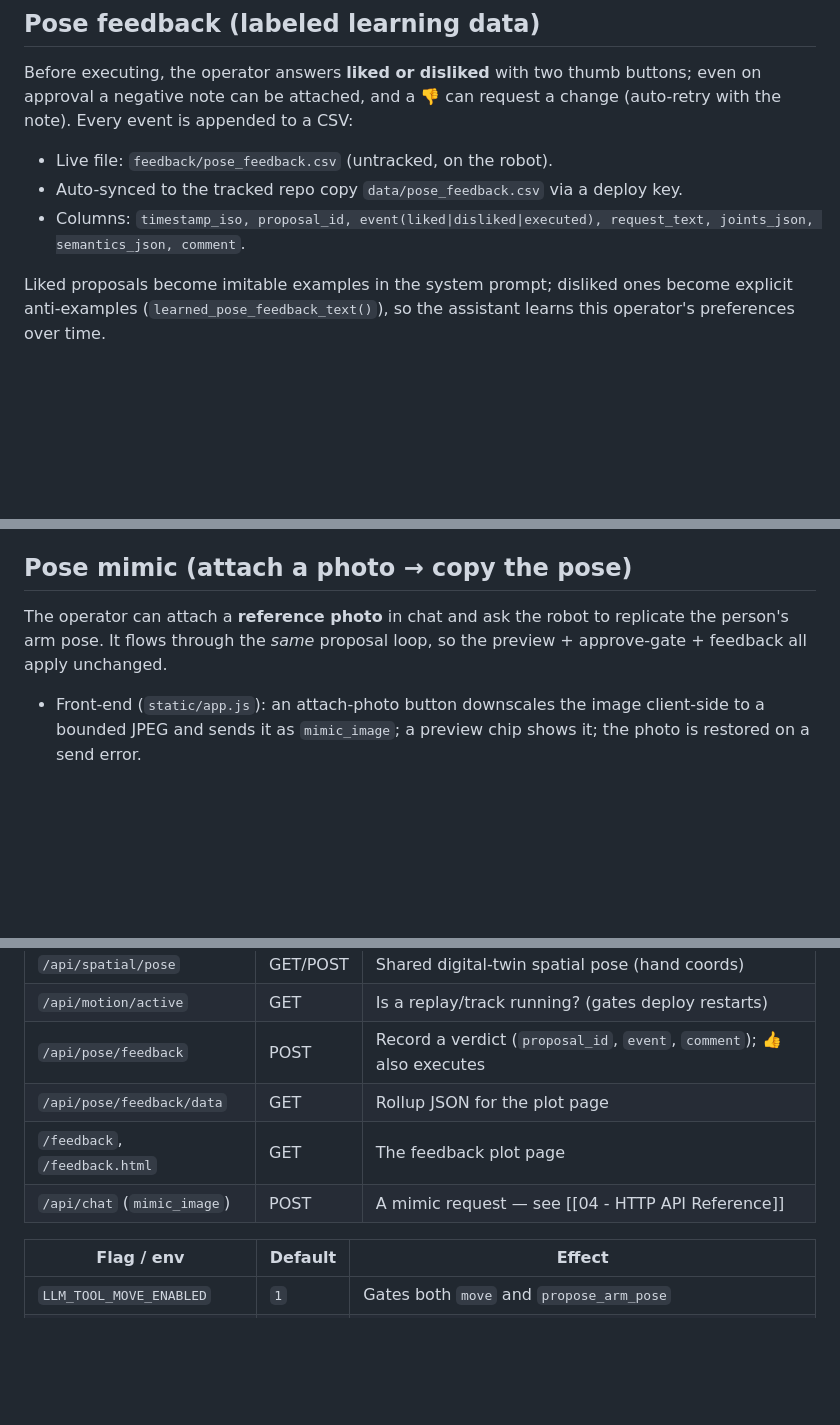
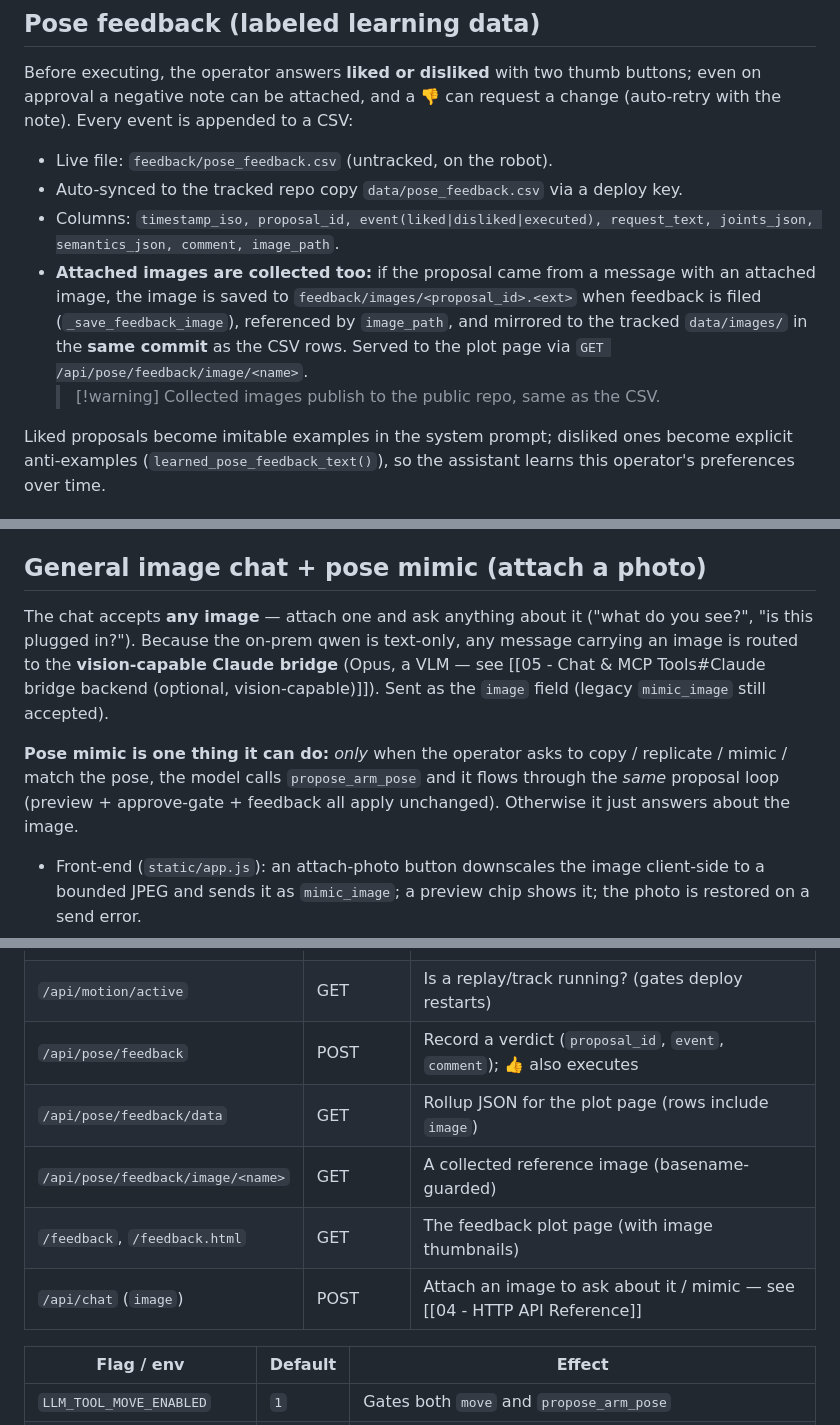
Before and after one commit to cemalhekim/humanoid-robot-gui, a Markdown page: docs/knowledge-base/20 - LLM Arm Pose Proposals & Mimic.md, 3 parts joined by grey strips. Rendered like a GitHub page; blank space fills up the shorter version.

Commit message:
knowledge-base: document general image chat + image collection
Note 20: general image chat (any image → vision bridge/Opus VLM; mimic is
conditional), collected images into the labeled dataset (image_path column,
data/images/, /api/pose/feedback/image route, plot-page thumbnails). Note 04:
generalize the chat image param and add the image-serving route.

```diff
--- a/docs/knowledge-base/20 - LLM Arm Pose Proposals & Mimic.md
+++ b/docs/knowledge-base/20 - LLM Arm Pose Proposals & Mimic.md
@@ -67,7 +67,13 @@ change (auto-retry with the note). Every event is appended to a CSV:
 - Live file: `feedback/pose_feedback.csv` (untracked, on the robot).
 - Auto-synced to the tracked repo copy `data/pose_feedback.csv` via a deploy key.
 - Columns: `timestamp_iso, proposal_id, event(liked|disliked|executed),
-  request_text, joints_json, semantics_json, comment`.
+  request_text, joints_json, semantics_json, comment, image_path`.
+- **Attached images are collected too:** if the proposal came from a message with
+  an attached image, the image is saved to `feedback/images/<proposal_id>.<ext>`
+  when feedback is filed (`_save_feedback_image`), referenced by `image_path`, and
+  mirrored to the tracked `data/images/` in the **same commit** as the CSV rows.
+  Served to the plot page via `GET /api/pose/feedback/image/<name>`.
+  > [!warning] Collected images publish to the public repo, same as the CSV.
 
 Liked proposals become imitable examples in the system prompt; disliked ones
 become explicit anti-examples (`learned_pose_feedback_text()`), so the assistant
@@ -83,11 +89,18 @@ learns this operator's preferences over time.
 - **`GET /api/pose/feedback/data`** — read-only JSON rollup backing the page
   (`pose_feedback_dataset()`): `summary`, `top_requests`, `timeline`, `rows`.
 
-## Pose mimic (attach a photo → copy the pose)
+## General image chat + pose mimic (attach a photo)
 
-The operator can attach a **reference photo** in chat and ask the robot to
-replicate the person's arm pose. It flows through the *same* proposal loop, so
-the preview + approve-gate + feedback all apply unchanged.
+The chat accepts **any image** — attach one and ask anything about it ("what do
+you see?", "is this plugged in?"). Because the on-prem qwen is text-only, any
+message carrying an image is routed to the **vision-capable Claude bridge**
+(Opus, a VLM — see [[05 - Chat & MCP Tools#Claude bridge backend (optional, vision-capable)]]).
+Sent as the `image` field (legacy `mimic_image` still accepted).
+
+**Pose mimic is one thing it can do:** *only* when the operator asks to copy /
+replicate / mimic / match the pose, the model calls `propose_arm_pose` and it
+flows through the *same* proposal loop (preview + approve-gate + feedback all
+apply unchanged). Otherwise it just answers about the image.
 
 - Front-end (`static/app.js`): an attach-photo button downscales the image
   client-side to a bounded JPEG and sends it as `mimic_image`; a preview chip
@@ -116,9 +129,10 @@ the preview + approve-gate + feedback all apply unchanged.
 | `/api/spatial/pose` | GET/POST | Shared digital-twin spatial pose (hand coords) |
 | `/api/motion/active` | GET | Is a replay/track running? (gates deploy restarts) |
 | `/api/pose/feedback` | POST | Record a verdict (`proposal_id`, `event`, `comment`); 👍 also executes |
-| `/api/pose/feedback/data` | GET | Rollup JSON for the plot page |
-| `/feedback`, `/feedback.html` | GET | The feedback plot page |
-| `/api/chat` (`mimic_image`) | POST | A mimic request — see [[04 - HTTP API Reference]] |
+| `/api/pose/feedback/data` | GET | Rollup JSON for the plot page (rows include `image`) |
+| `/api/pose/feedback/image/<name>` | GET | A collected reference image (basename-guarded) |
+| `/feedback`, `/feedback.html` | GET | The feedback plot page (with image thumbnails) |
+| `/api/chat` (`image`) | POST | Attach an image to ask about it / mimic — see [[04 - HTTP API Reference]] |
 
 | Flag / env | Default | Effect |
 | --- | --- | --- |
```
Also changed, not shown: docs/knowledge-base/04 - HTTP API Reference.md (+2 -1 lines).
